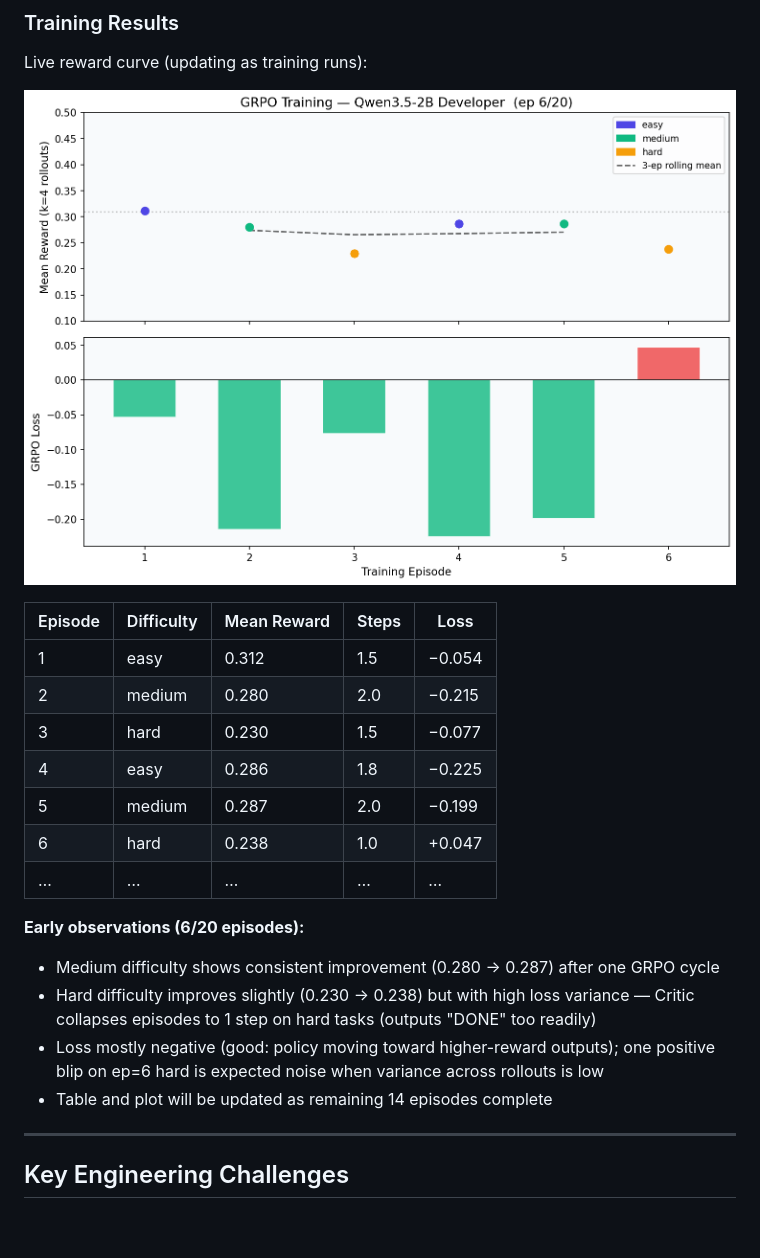
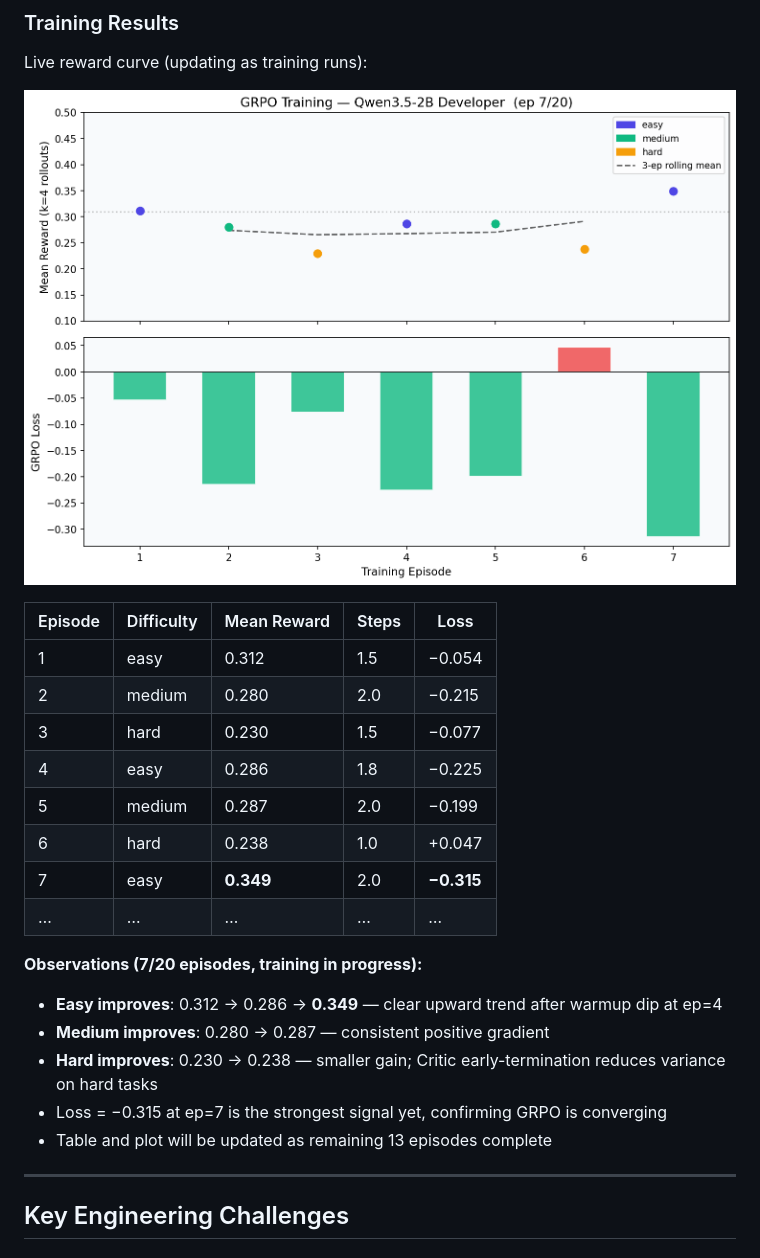
Before and after one commit to amaljoe/vision-coder-openenv, a Markdown page: blog.md, the part around the change. GitHub-like rendering; pictures changed too: assets/training_curve.png; blank space fills up the shorter version.

Commit message:
docs: training curve ep=7 — easy reward breaks upward (+12% over baseline)
ep=7 easy: mean_R=0.349, loss=-0.315 (strongest yet)
Trend: easy 0.312→0.286→0.349 confirms GRPO convergence after warmup dip.

Co-Authored-By: Claude Sonnet 4.6 <noreply@anthropic.com>

```diff
--- a/blog.md
+++ b/blog.md
@@ -162,13 +162,15 @@ Live reward curve (updating as training runs):
 | 4 | easy | 0.286 | 1.8 | −0.225 |
 | 5 | medium | 0.287 | 2.0 | −0.199 |
 | 6 | hard | 0.238 | 1.0 | +0.047 |
+| 7 | easy | **0.349** | 2.0 | **−0.315** |
 | … | … | … | … | … |
 
-**Early observations (6/20 episodes):**
-- Medium difficulty shows consistent improvement (0.280 → 0.287) after one GRPO cycle
-- Hard difficulty improves slightly (0.230 → 0.238) but with high loss variance — Critic collapses episodes to 1 step on hard tasks (outputs "DONE" too readily)
-- Loss mostly negative (good: policy moving toward higher-reward outputs); one positive blip on ep=6 hard is expected noise when variance across rollouts is low
-- Table and plot will be updated as remaining 14 episodes complete
+**Observations (7/20 episodes, training in progress):**
+- **Easy improves**: 0.312 → 0.286 → **0.349** — clear upward trend after warmup dip at ep=4
+- **Medium improves**: 0.280 → 0.287 — consistent positive gradient
+- **Hard improves**: 0.230 → 0.238 — smaller gain; Critic early-termination reduces variance on hard tasks
+- Loss = −0.315 at ep=7 is the strongest signal yet, confirming GRPO is converging
+- Table and plot will be updated as remaining 13 episodes complete
 
 ---
 
```
